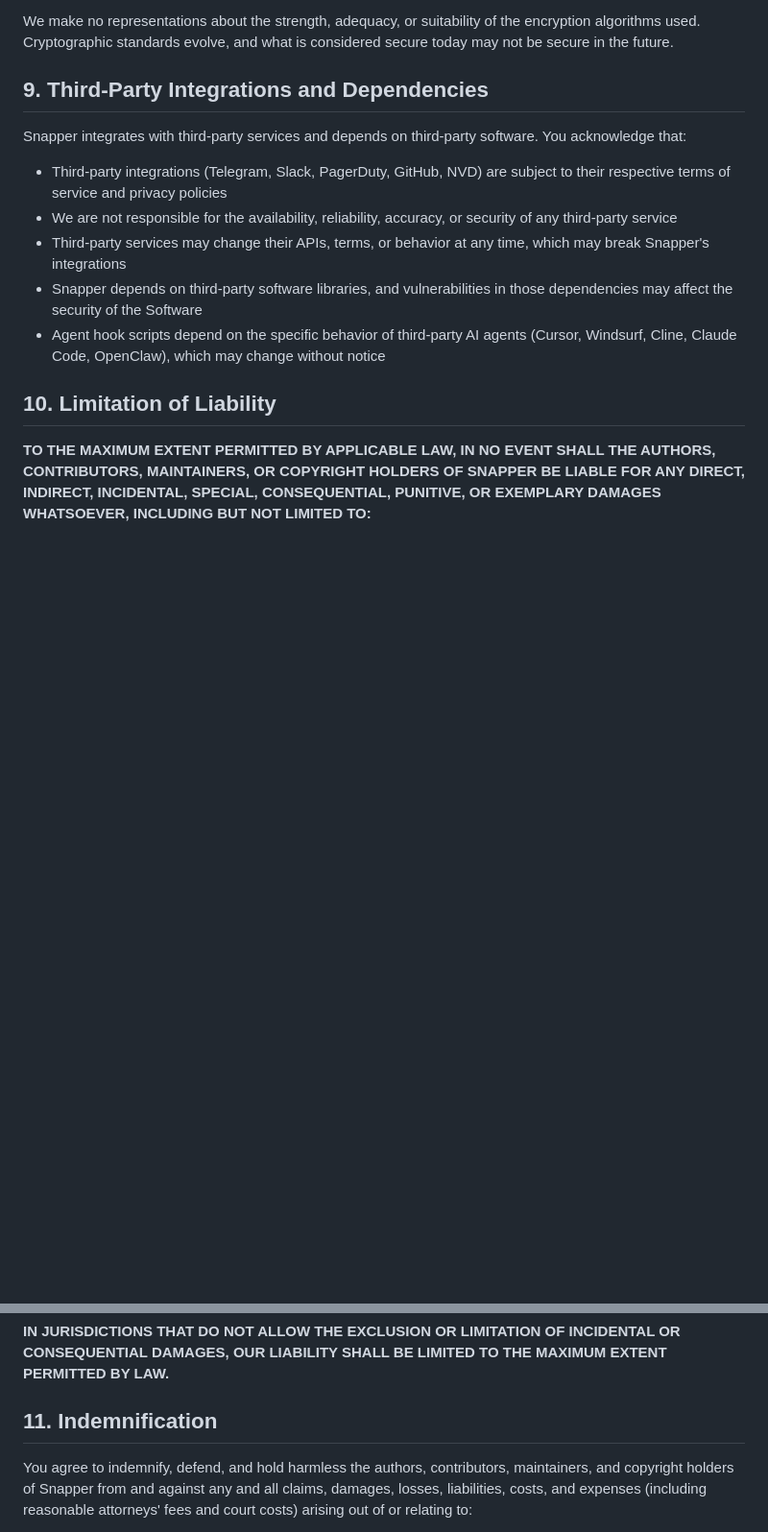
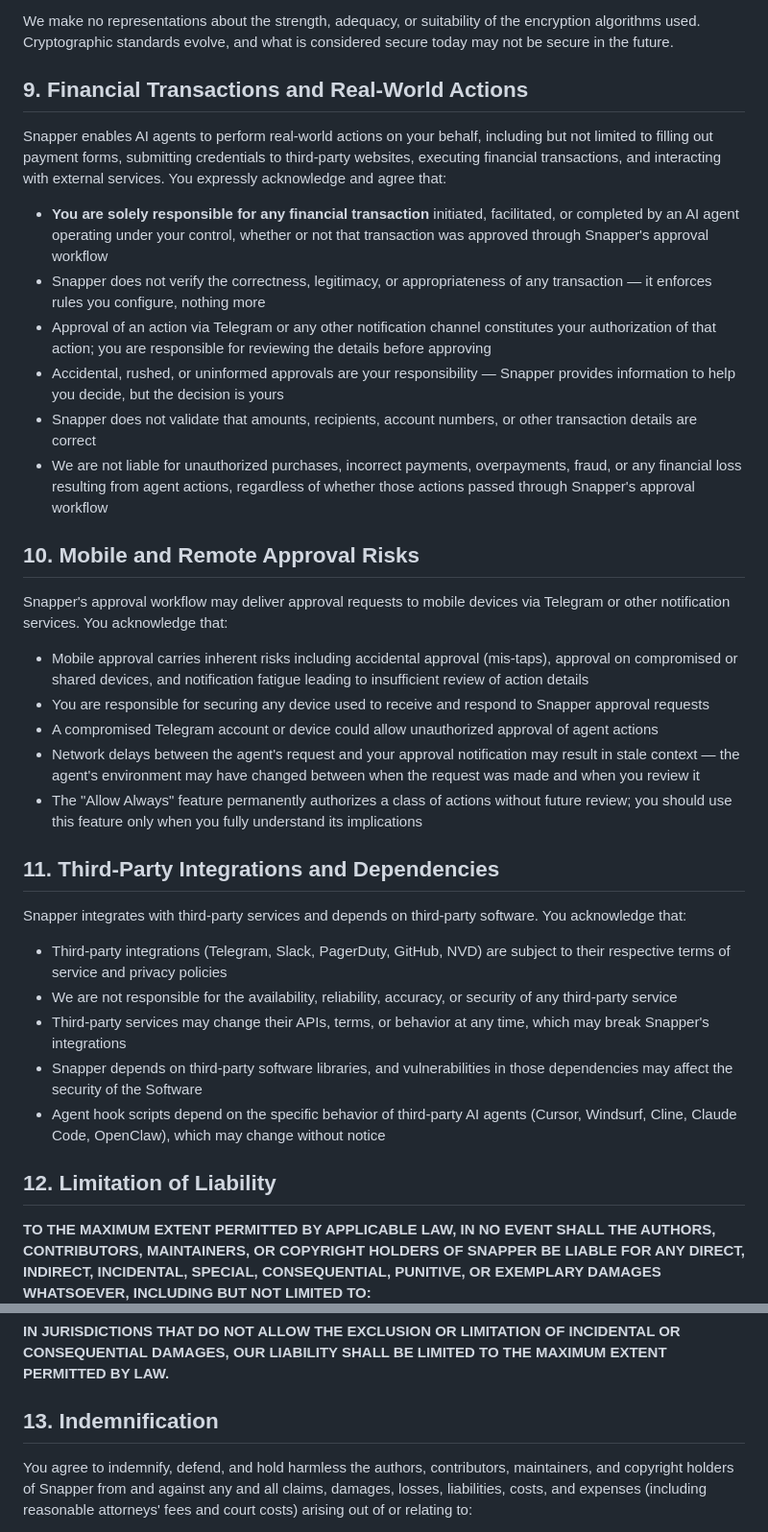
Before and after one commit to jmckinley/snapper, a Markdown page: TERMS.md, 2 parts joined by grey strips. Shown at 96% size. Drawn GitHub-style; blank space fills up the shorter version.

```diff
--- a/TERMS.md
+++ b/TERMS.md
@@ -85,7 +85,28 @@ The PII vault encrypts sensitive data using a key derived from your `SECRET_KEY`
 
 We make no representations about the strength, adequacy, or suitability of the encryption algorithms used. Cryptographic standards evolve, and what is considered secure today may not be secure in the future.
 
-## 9. Third-Party Integrations and Dependencies
+## 9. Financial Transactions and Real-World Actions
+
+Snapper enables AI agents to perform real-world actions on your behalf, including but not limited to filling out payment forms, submitting credentials to third-party websites, executing financial transactions, and interacting with external services. You expressly acknowledge and agree that:
+
+- **You are solely responsible for any financial transaction** initiated, facilitated, or completed by an AI agent operating under your control, whether or not that transaction was approved through Snapper's approval workflow
+- Snapper does not verify the correctness, legitimacy, or appropriateness of any transaction — it enforces rules you configure, nothing more
+- Approval of an action via Telegram or any other notification channel constitutes your authorization of that action; you are responsible for reviewing the details before approving
+- Accidental, rushed, or uninformed approvals are your responsibility — Snapper provides information to help you decide, but the decision is yours
+- Snapper does not validate that amounts, recipients, account numbers, or other transaction details are correct
+- We are not liable for unauthorized purchases, incorrect payments, overpayments, fraud, or any financial loss resulting from agent actions, regardless of whether those actions passed through Snapper's approval workflow
+
+## 10. Mobile and Remote Approval Risks
+
+Snapper's approval workflow may deliver approval requests to mobile devices via Telegram or other notification services. You acknowledge that:
+
+- Mobile approval carries inherent risks including accidental approval (mis-taps), approval on compromised or shared devices, and notification fatigue leading to insufficient review of action details
+- You are responsible for securing any device used to receive and respond to Snapper approval requests
+- A compromised Telegram account or device could allow unauthorized approval of agent actions
+- Network delays between the agent's request and your approval notification may result in stale context — the agent's environment may have changed between when the request was made and when you review it
+- The "Allow Always" feature permanently authorizes a class of actions without future review; you should use this feature only when you fully understand its implications
+
+## 11. Third-Party Integrations and Dependencies
 
 Snapper integrates with third-party services and depends on third-party software. You acknowledge that:
 
@@ -95,7 +116,7 @@ Snapper integrates with third-party services and depends on third-party software
 - Snapper depends on third-party software libraries, and vulnerabilities in those dependencies may affect the security of the Software
 - Agent hook scripts depend on the specific behavior of third-party AI agents (Cursor, Windsurf, Cline, Claude Code, OpenClaw), which may change without notice
 
-## 10. Limitation of Liability
+## 12. Limitation of Liability
 
 **TO THE MAXIMUM EXTENT PERMITTED BY APPLICABLE LAW, IN NO EVENT SHALL THE AUTHORS, CONTRIBUTORS, MAINTAINERS, OR COPYRIGHT HOLDERS OF SNAPPER BE LIABLE FOR ANY DIRECT, INDIRECT, INCIDENTAL, SPECIAL, CONSEQUENTIAL, PUNITIVE, OR EXEMPLARY DAMAGES WHATSOEVER, INCLUDING BUT NOT LIMITED TO:**
 
@@ -115,7 +136,7 @@ Snapper integrates with third-party services and depends on third-party software
 
 **IN JURISDICTIONS THAT DO NOT ALLOW THE EXCLUSION OR LIMITATION OF INCIDENTAL OR CONSEQUENTIAL DAMAGES, OUR LIABILITY SHALL BE LIMITED TO THE MAXIMUM EXTENT PERMITTED BY LAW.**
 
-## 11. Indemnification
+## 13. Indemnification
 
 You agree to indemnify, defend, and hold harmless the authors, contributors, maintainers, and copyright holders of Snapper from and against any and all claims, damages, losses, liabilities, costs, and expenses (including reasonable attorneys' fees and court costs) arising out of or relating to:
 
```
Also changed, not shown: other parts of TERMS.md (+9 -9 lines).
